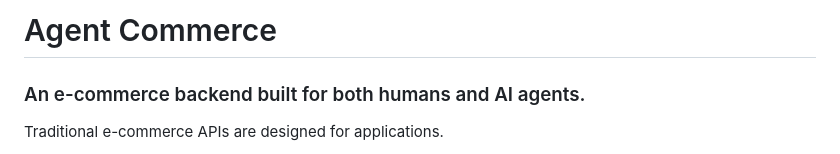
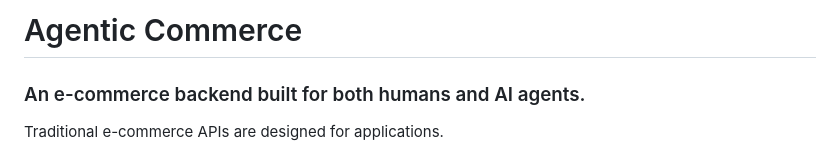
Before and after one commit to vedikasaklani/chatbot-and-mcp-agent-commerce, a Markdown page: README.md, the part around the change. Drawn GitHub-style.

```diff
--- a/README.md
+++ b/README.md
@@ -1,4 +1,4 @@
-# Agent Commerce
+# Agentic Commerce
 
 ### An e-commerce backend built for both humans and AI agents.
 
```
